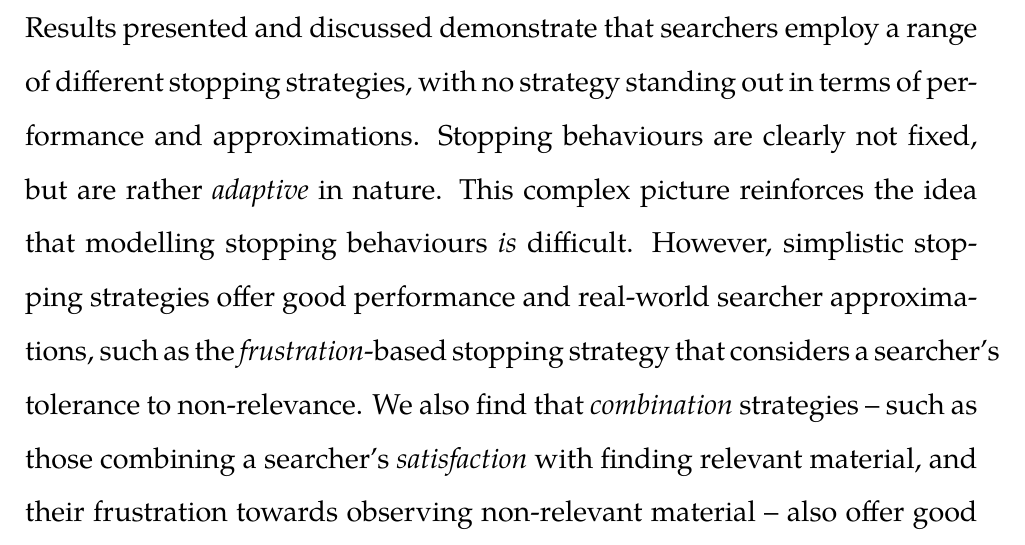
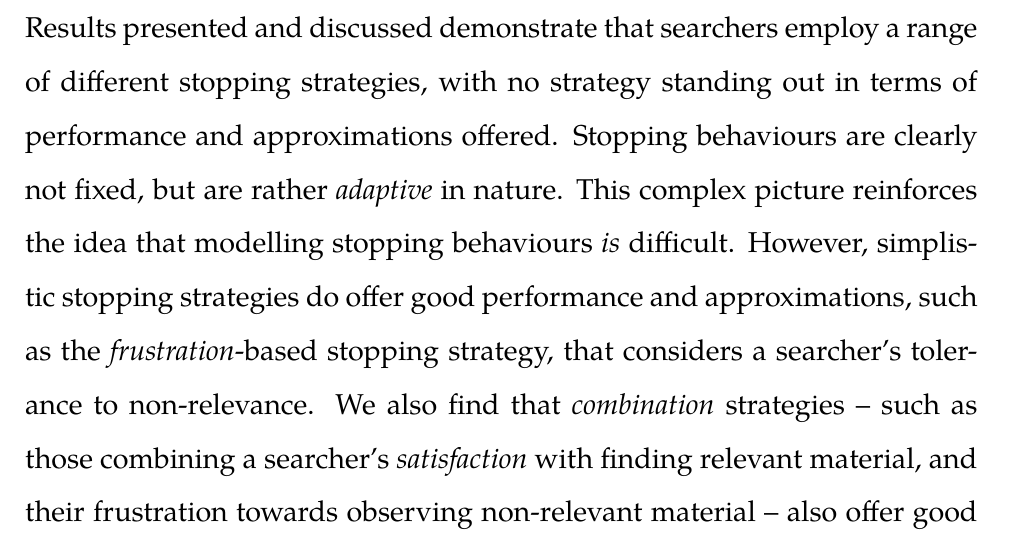
Before and after one commit to maxwelld90/phd, a LaTeX thesis (thesis/maxwell2018thesis.tex, which reads thesis/chapters/p0-misc/abstract.tex): part of page 4 of 83, cut so that both start at the same text. Compiled offline with XeLaTeX; a missing font is replaced by an installed copy or a similar font.

Commit message:
Updated abstract again

```diff
--- a/thesis/chapters/p0-misc/abstract.tex
+++ b/thesis/chapters/p0-misc/abstract.tex
@@ -9,7 +9,7 @@ Searching is a complex and inherently interactive process. Searchers during a se
 
 In this thesis, we examine searcher stopping behaviours under a number of different search contexts. We conduct and report on two user studies, examining how result summary lengths and a variation of search tasks and goals affect such behaviours. Interaction data from these studies is then used to ground extensive \emph{simulations of interaction,}  exploring a number of different \emph{stopping heuristics} (operationalised as twelve \emph{stopping strategies}). We consider how well the proposed strategies perform and match up with real-world stopping behaviours. As part of our contribution, we also propose a high-level conceptual searcher model, the \emph{Complex Searcher Model,} that encodes stopping behaviours at different points throughout the search process. Within the Complex Searcher Model, we also propose a new results page stopping decision point. Here, searchers can obtain an impression of the page before deciding to \emph{enter} or \emph{abandon} it, based upon its \emph{information scent.}
 
-Results presented and discussed demonstrate that searchers employ a range of different stopping strategies, with no strategy standing out in terms of performance and approximations. Stopping behaviours are clearly not fixed, but are rather \emph{adaptive} in nature. This complex picture reinforces the idea that modelling stopping behaviours \emph{is} difficult. However, simplistic stopping strategies offer good performance and real-world searcher approximations, such as the \emph{frustration}-based stopping strategy that considers a searcher's tolerance to non-relevance. We also find that \emph{combination} strategies -- such as those combining a searcher's \emph{satisfaction} with finding relevant material, and their frustration towards observing non-relevant material -- also offer good approximations and performance. In addition, we also demonstrate that the inclusion of the additional stopping decision point within the Complex Searcher Model provides significant improvements to performance over our baseline implementation. It also offers improvements to the approximations of real-world searcher stopping behaviours.
+Results presented and discussed demonstrate that searchers employ a range of different stopping strategies, with no strategy standing out in terms of performance and approximations offered. Stopping behaviours are clearly not fixed, but are rather \emph{adaptive} in nature. This complex picture reinforces the idea that modelling stopping behaviours \emph{is} difficult. However, simplistic stopping strategies do offer good performance and approximations, such as the \emph{frustration}-based stopping strategy, that considers a searcher's tolerance to non-relevance. We also find that \emph{combination} strategies -- such as those combining a searcher's \emph{satisfaction} with finding relevant material, and their frustration towards observing non-relevant material -- also offer good approximations and performance. In addition, we also demonstrate that the inclusion of the additional stopping decision point within the Complex Searcher Model provides significant improvements to performance over our baseline implementation. It also offers improvements to the approximations of real-world searcher stopping behaviours.
 
 This work motivates a revision of how we currently model the search process, and demonstrates that different stopping heuristics need to be considered within the models and measures that we use in Information Retrieval. Measures should be reformed according to the stopping behaviours of searchers. A number of potential avenues for future exploration can also be considered, such as modelling the stopping behaviours of searchers individually (rather than as a population), and to explore and consider a wider variety of different stopping heuristics under different search contexts. Despite the inherently difficult task that understanding and modelling the stopping behaviours of searchers represents, potential benefits of further exploration in this area will undoubtedly aid the searchers of future retrieval systems, with improved interfaces and experiences.
 
```
